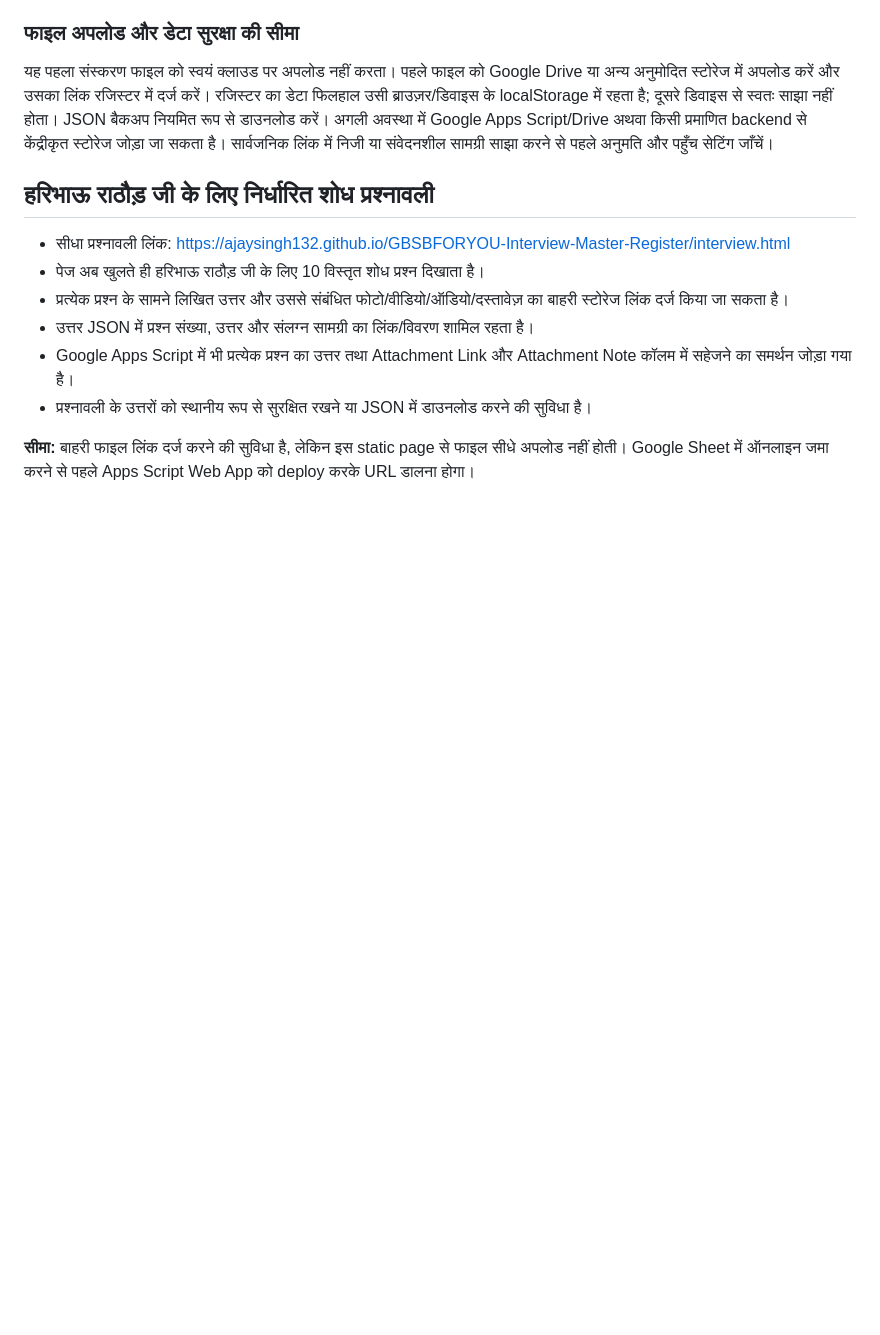
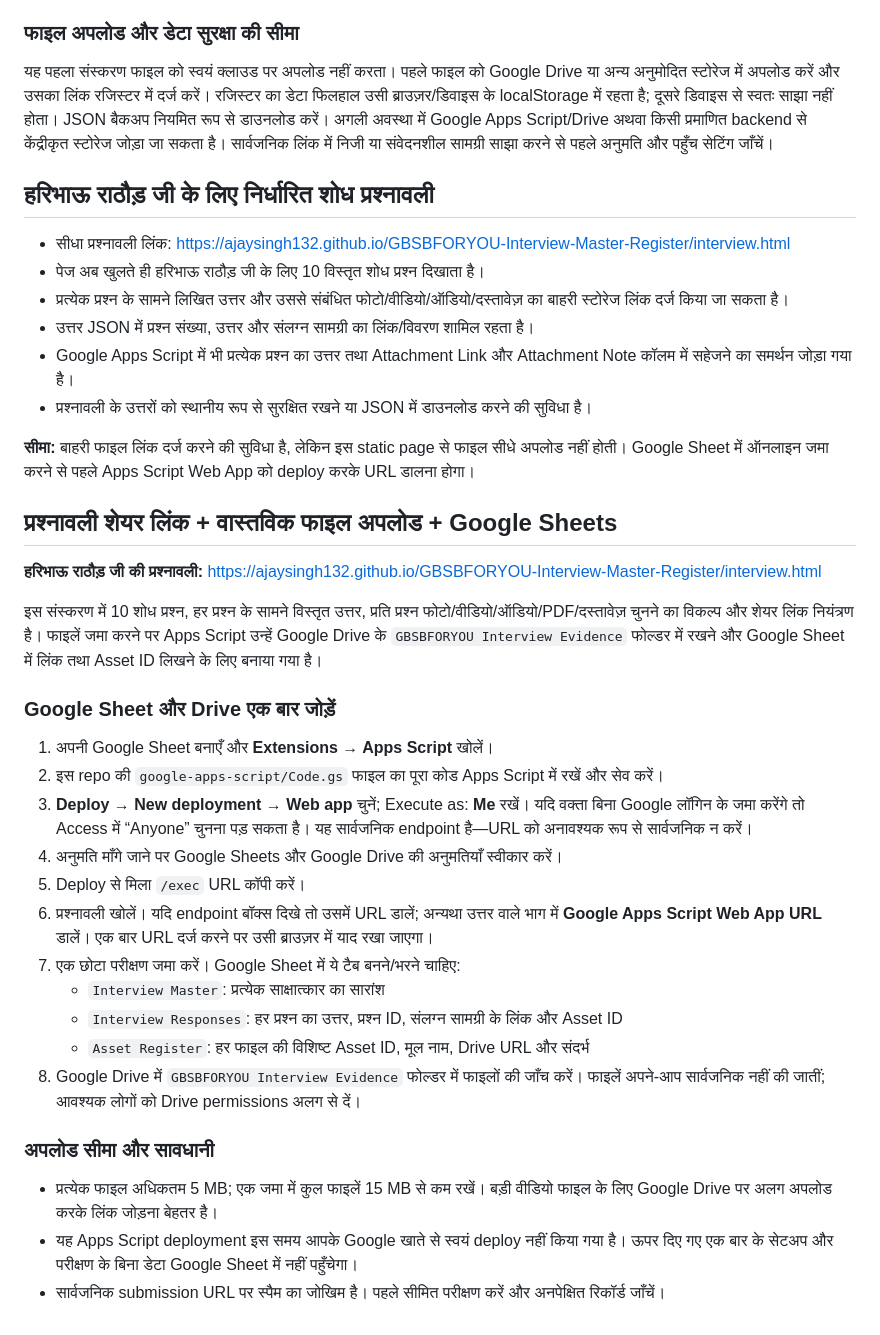
Before and after one commit to ajaysingh132/GBSBFORYOU-Interview-Master-Register, a Markdown page: README.md, the part around the change. GitHub-like rendering; blank space fills up the shorter version.

Commit message:
Document Sheet and Drive upload deployment steps

```diff
--- a/README.md
+++ b/README.md
@@ -82,3 +82,27 @@ GBSBFORYOU Publications
 - प्रश्नावली के उत्तरों को स्थानीय रूप से सुरक्षित रखने या JSON में डाउनलोड करने की सुविधा है।
 
 **सीमा:** बाहरी फाइल लिंक दर्ज करने की सुविधा है, लेकिन इस static page से फाइल सीधे अपलोड नहीं होती। Google Sheet में ऑनलाइन जमा करने से पहले Apps Script Web App को deploy करके URL डालना होगा।
+
+
+## प्रश्नावली शेयर लिंक + वास्तविक फाइल अपलोड + Google Sheets
+**हरिभाऊ राठौड़ जी की प्रश्नावली:** https://ajaysingh132.github.io/GBSBFORYOU-Interview-Master-Register/interview.html
+
+इस संस्करण में 10 शोध प्रश्न, हर प्रश्न के सामने विस्तृत उत्तर, प्रति प्रश्न फोटो/वीडियो/ऑडियो/PDF/दस्तावेज़ चुनने का विकल्प और शेयर लिंक नियंत्रण है। फाइलें जमा करने पर Apps Script उन्हें Google Drive के `GBSBFORYOU Interview Evidence` फोल्डर में रखने और Google Sheet में लिंक तथा Asset ID लिखने के लिए बनाया गया है।
+
+### Google Sheet और Drive एक बार जोड़ें
+1. अपनी Google Sheet बनाएँ और **Extensions → Apps Script** खोलें।
+2. इस repo की `google-apps-script/Code.gs` फाइल का पूरा कोड Apps Script में रखें और सेव करें।
+3. **Deploy → New deployment → Web app** चुनें; Execute as: **Me** रखें। यदि वक्ता बिना Google लॉगिन के जमा करेंगे तो Access में “Anyone” चुनना पड़ सकता है। यह सार्वजनिक endpoint है—URL को अनावश्यक रूप से सार्वजनिक न करें।
+4. अनुमति माँगे जाने पर Google Sheets और Google Drive की अनुमतियाँ स्वीकार करें।
+5. Deploy से मिला `/exec` URL कॉपी करें।
+6. प्रश्नावली खोलें। यदि endpoint बॉक्स दिखे तो उसमें URL डालें; अन्यथा उत्तर वाले भाग में **Google Apps Script Web App URL** डालें। एक बार URL दर्ज करने पर उसी ब्राउज़र में याद रखा जाएगा।
+7. एक छोटा परीक्षण जमा करें। Google Sheet में ये टैब बनने/भरने चाहिए:
+   - `Interview Master`: प्रत्येक साक्षात्कार का सारांश
+   - `Interview Responses`: हर प्रश्न का उत्तर, प्रश्न ID, संलग्न सामग्री के लिंक और Asset ID
+   - `Asset Register`: हर फाइल की विशिष्ट Asset ID, मूल नाम, Drive URL और संदर्भ
+8. Google Drive में `GBSBFORYOU Interview Evidence` फोल्डर में फाइलों की जाँच करें। फाइलें अपने-आप सार्वजनिक नहीं की जातीं; आवश्यक लोगों को Drive permissions अलग से दें।
+
+### अपलोड सीमा और सावधानी
+- प्रत्येक फाइल अधिकतम 5 MB; एक जमा में कुल फाइलें 15 MB से कम रखें। बड़ी वीडियो फाइल के लिए Google Drive पर अलग अपलोड करके लिंक जोड़ना बेहतर है।
+- यह Apps Script deployment इस समय आपके Google खाते से स्वयं deploy नहीं किया गया है। ऊपर दिए गए एक बार के सेटअप और परीक्षण के बिना डेटा Google Sheet में नहीं पहुँचेगा।
+- सार्वजनिक submission URL पर स्पैम का जोखिम है। पहले सीमित परीक्षण करें और अनपेक्षित रिकॉर्ड जाँचें।
```
